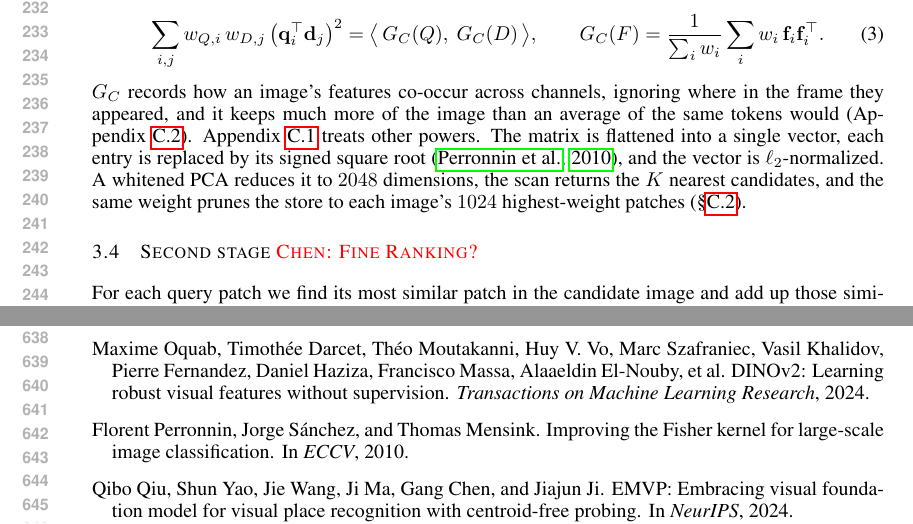
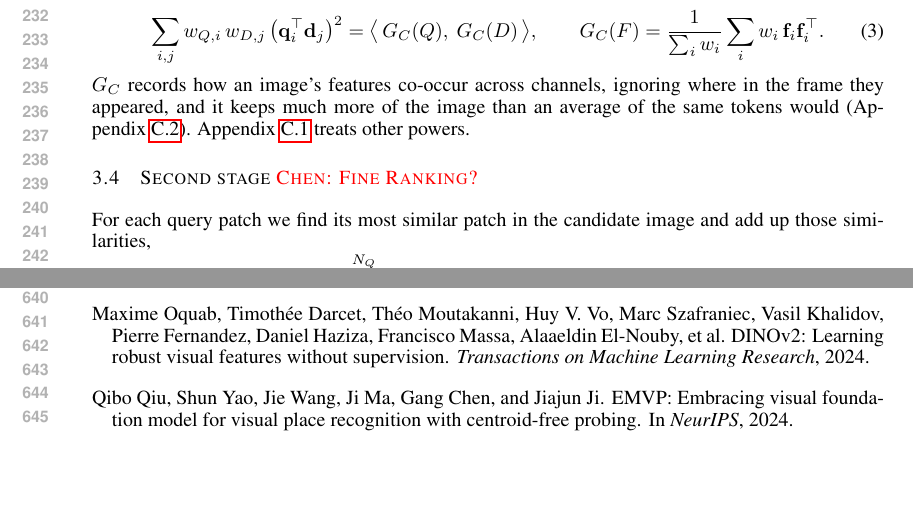
Before and after one commit to Zarreboln/iclr2027-new1, a LaTeX paper (iclr2027_conference.tex, which reads sections/03_method.tex): two parts of pages 5 and 12 of 23, joined at a grey line, cut so that both start at the same text, the shorter picture padded with empty space. Compiled offline with pdfLaTeX.

Commit message:
§3.3 删掉描述子后处理与压缩那几句(4.1 的 Implementation details 已完整交代)

```diff
--- a/sections/03_method.tex
+++ b/sections/03_method.tex
@@ -39,7 +39,7 @@ Stage 1 needs a fixed-size descriptor for each image so that all database images
   \qquad
   G_C(F)=\frac{1}{\sum_i w_i}\sum_i w_i\,\mathbf f_i\mathbf f_i^{\top}.
 \end{equation}
-$G_C$ records how an image's features co-occur across channels, ignoring where in the frame they appeared, and it keeps much more of the image than an average of the same tokens would (Appendix~\ref{app:coarsegrid}). Appendix~\ref{app:factorize} treats other powers. The matrix is flattened into a single vector, each entry is replaced by its signed square root \citep{improvedfisher}, and the vector is $\ell_2$-normalized. A whitened PCA reduces it to $2048$ dimensions, the scan returns the $K$ nearest candidates, and the same weight prunes the store to each image's $1024$ highest-weight patches (\S\ref{sec:stage1abl}).
+$G_C$ records how an image's features co-occur across channels, ignoring where in the frame they appeared, and it keeps much more of the image than an average of the same tokens would (Appendix~\ref{app:coarsegrid}). Appendix~\ref{app:factorize} treats other powers.
 
 \subsection{Second stage \textcolor{red}{Chen: Fine Ranking?}}
 \label{sec:core}
```
